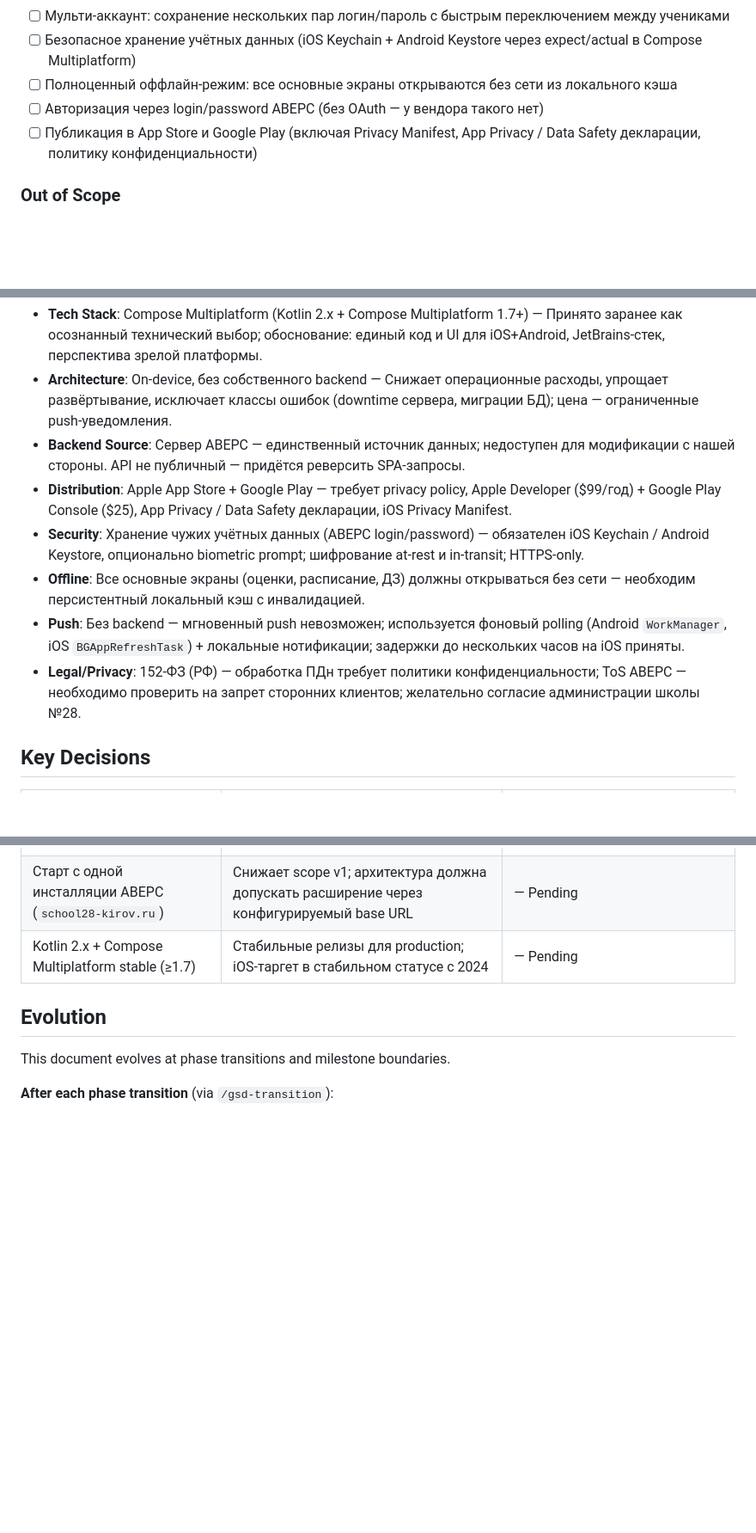
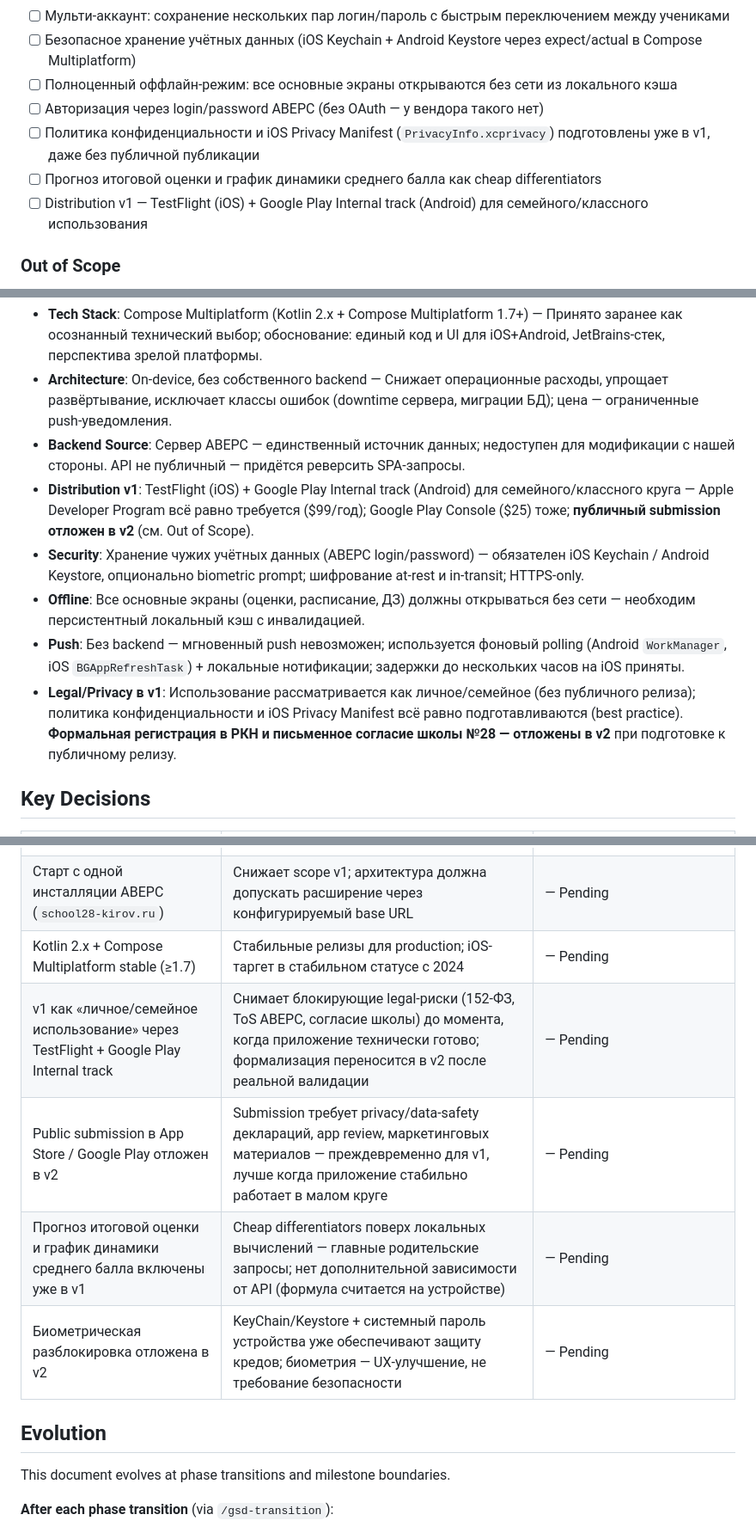
Before and after one commit to chudoxl/LintehJournal, a Markdown page: .planning/PROJECT.md, 3 parts joined by grey strips. Shown at 86% size. Drawn GitHub-style; blank space fills up the shorter version.

Commit message:
docs: define v1 requirements (37) and refine PROJECT.md scope .planning/REQUIREMENTS.md .planning/PROJECT.md

```diff
--- a/.planning/PROJECT.md
+++ b/.planning/PROJECT.md
@@ -28,7 +28,9 @@
 - [ ] Безопасное хранение учётных данных (iOS Keychain + Android Keystore через expect/actual в Compose Multiplatform)
 - [ ] Полноценный оффлайн-режим: все основные экраны открываются без сети из локального кэша
 - [ ] Авторизация через login/password АВЕРС (без OAuth — у вендора такого нет)
-- [ ] Публикация в App Store и Google Play (включая Privacy Manifest, App Privacy / Data Safety декларации, политику конфиденциальности)
+- [ ] Политика конфиденциальности и iOS Privacy Manifest (`PrivacyInfo.xcprivacy`) подготовлены уже в v1, даже без публичной публикации
+- [ ] Прогноз итоговой оценки и график динамики среднего балла как cheap differentiators
+- [ ] Distribution v1 — TestFlight (iOS) + Google Play Internal track (Android) для семейного/классного использования
 
 ### Out of Scope
 
@@ -65,11 +70,11 @@ Compose Multiplatform (Kotlin Multiplatform Project, JetBrains) — общий
 - **Tech Stack**: Compose Multiplatform (Kotlin 2.x + Compose Multiplatform 1.7+) — Принято заранее как осознанный технический выбор; обоснование: единый код и UI для iOS+Android, JetBrains-стек, перспектива зрелой платформы.
 - **Architecture**: On-device, без собственного backend — Снижает операционные расходы, упрощает развёртывание, исключает классы ошибок (downtime сервера, миграции БД); цена — ограниченные push-уведомления.
 - **Backend Source**: Сервер АВЕРС — единственный источник данных; недоступен для модификации с нашей стороны. API не публичный — придётся реверсить SPA-запросы.
-- **Distribution**: Apple App Store + Google Play — требует privacy policy, Apple Developer ($99/год) + Google Play Console ($25), App Privacy / Data Safety декларации, iOS Privacy Manifest.
+- **Distribution v1**: TestFlight (iOS) + Google Play Internal track (Android) для семейного/классного круга — Apple Developer Program всё равно требуется ($99/год); Google Play Console ($25) тоже; **публичный submission отложен в v2** (см. Out of Scope).
 - **Security**: Хранение чужих учётных данных (АВЕРС login/password) — обязателен iOS Keychain / Android Keystore, опционально biometric prompt; шифрование at-rest и in-transit; HTTPS-only.
 - **Offline**: Все основные экраны (оценки, расписание, ДЗ) должны открываться без сети — необходим персистентный локальный кэш с инвалидацией.
 - **Push**: Без backend — мгновенный push невозможен; используется фоновый polling (Android `WorkManager`, iOS `BGAppRefreshTask`) + локальные нотификации; задержки до нескольких часов на iOS приняты.
-- **Legal/Privacy**: 152-ФЗ (РФ) — обработка ПДн требует политики конфиденциальности; ToS АВЕРС — необходимо проверить на запрет сторонних клиентов; желательно согласие администрации школы №28.
+- **Legal/Privacy в v1**: Использование рассматривается как личное/семейное (без публичного релиза); политика конфиденциальности и iOS Privacy Manifest всё равно подготавливаются (best practice). **Формальная регистрация в РКН и письменное согласие школы №28 — отложены в v2** при подготовке к публичному релизу.
 
 ## Key Decisions
 
@@ -84,6 +89,10 @@ Compose Multiplatform (Kotlin Multiplatform Project, JetBrains) — общий
 | Мульти-аккаунт через защищённое хранение нескольких пар логин/пароль | Ключевой пользовательский запрос (несколько детей в семье); безопасность через Keychain/Keystore + biometrics | — Pending |
 | Старт с одной инсталляции АВЕРС (`school28-kirov.ru`) | Снижает scope v1; архитектура должна допускать расширение через конфигурируемый base URL | — Pending |
 | Kotlin 2.x + Compose Multiplatform stable (≥1.7) | Стабильные релизы для production; iOS-таргет в стабильном статусе с 2024 | — Pending |
+| v1 как «личное/семейное использование» через TestFlight + Google Play Internal track | Снимает блокирующие legal‑риски (152‑ФЗ, ToS АВЕРС, согласие школы) до момента, когда приложение технически готово; формализация переносится в v2 после реальной валидации | — Pending |
+| Public submission в App Store / Google Play отложен в v2 | Submission требует privacy/data‑safety деклараций, app review, маркетинговых материалов — преждевременно для v1, лучше когда приложение стабильно работает в малом круге | — Pending |
+| Прогноз итоговой оценки и график динамики среднего балла включены уже в v1 | Cheap differentiators поверх локальных вычислений — главные родительские запросы; нет дополнительной зависимости от API (формула считается на устройстве) | — Pending |
+| Биометрическая разблокировка отложена в v2 | KeyChain/Keystore + системный пароль устройства уже обеспечивают защиту кредов; биометрия — UX‑улучшение, не требование безопасности | — Pending |
 
 ## Evolution
 
```
Also changed, not shown: other parts of .planning/PROJECT.md (+5 -2 lines), .planning/REQUIREMENTS.md (added, +191 -0 lines).
